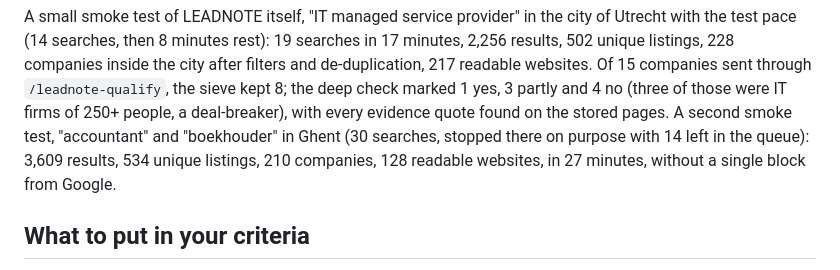
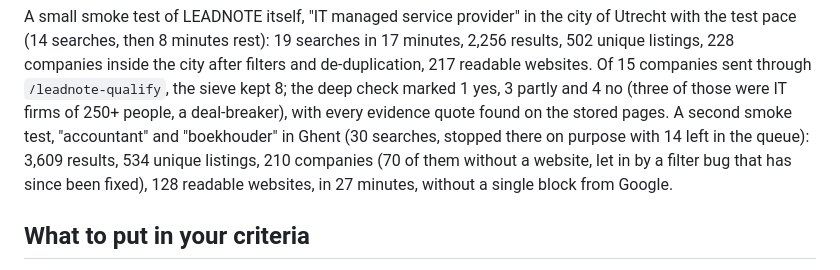
Before and after one commit to Julianmakesmoney/leadnote, a Markdown page: README.md, the part around the change. Rendered like a GitHub page.

Commit message:
README: note the Ghent filter bug in the smoke-test numbers
Co-Authored-By: Claude Opus 5.5 <noreply@anthropic.com>

```diff
--- a/README.md
+++ b/README.md
@@ -90,7 +90,8 @@ inside the city after filters and de-duplication, 217 readable websites. Of 15 c
 `/leadnote-qualify`, the sieve kept 8; the deep check marked 1 yes, 3 partly and 4 no (three of those were IT firms
 of 250+ people, a deal-breaker), with every evidence quote found on the stored pages. A second smoke test, "accountant" and
 "boekhouder" in Ghent (30 searches, stopped there on purpose with 14 left in the queue): 3,609 results, 534 unique
-listings, 210 companies, 128 readable websites, in 27 minutes, without a single block from Google.
+listings, 210 companies (70 of them without a website, let in by a filter bug that has since been fixed),
+128 readable websites, in 27 minutes, without a single block from Google.
 
 ## What to put in your criteria
 
```
